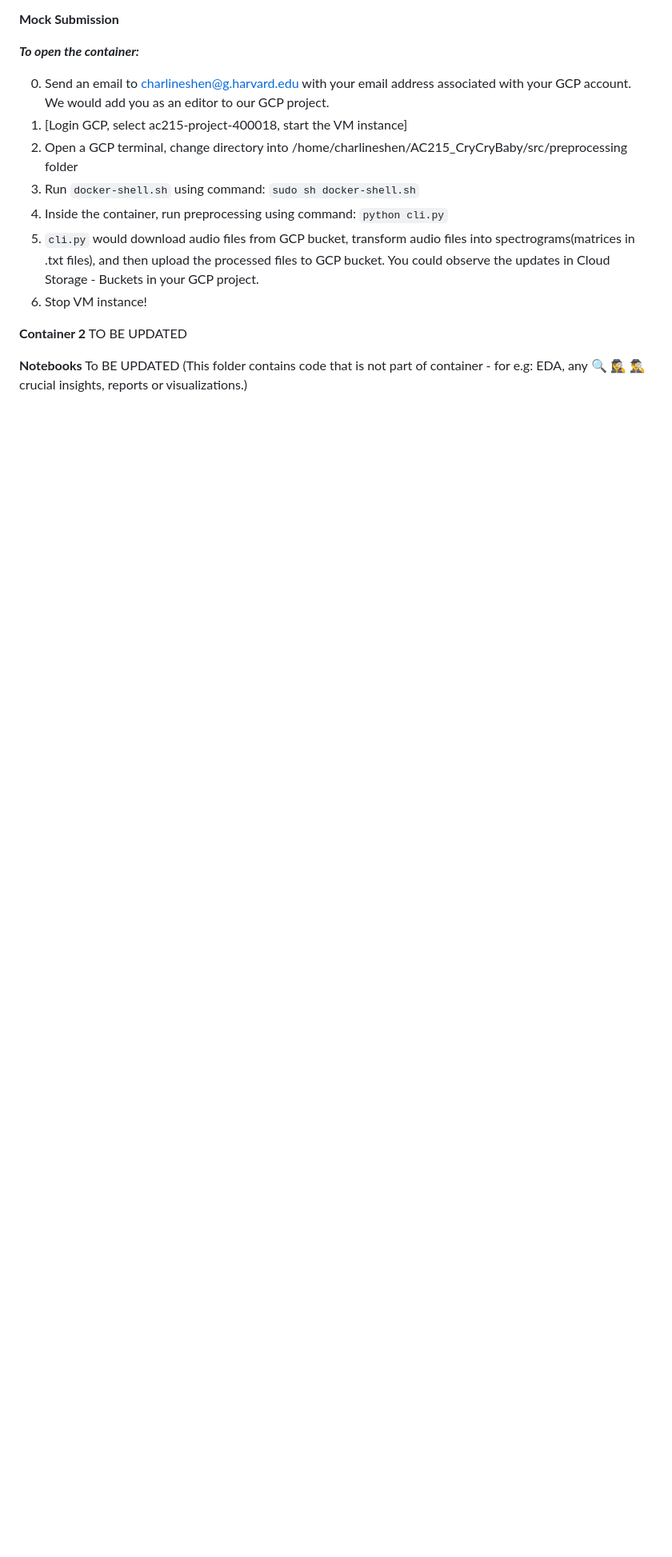
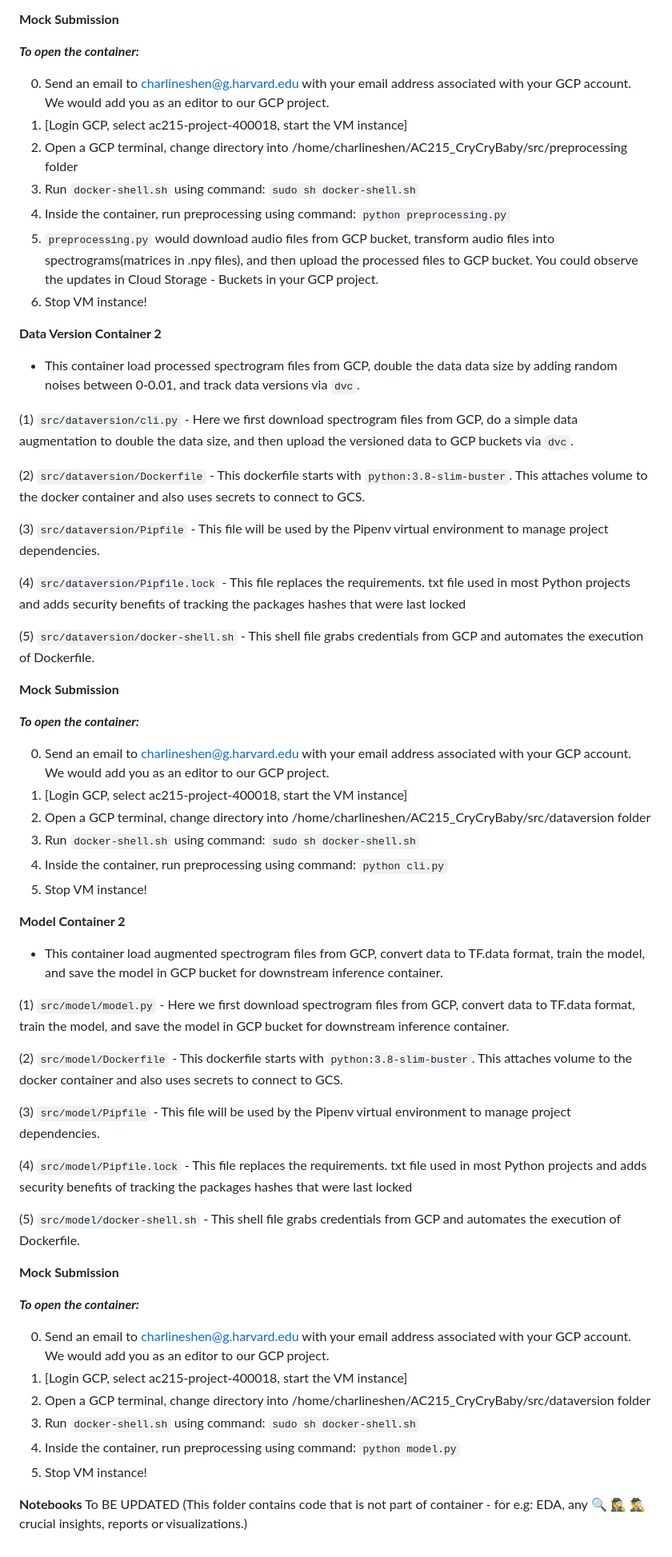
Before and after one commit to charlineshen/AC215_CryCryBaby, a Markdown page: README.md, the part around one of its changes. Shown at 80% size. Drawn GitHub-style; blank space fills up the shorter version.

```diff
--- a/README.md
+++ b/README.md
@@ -71,12 +71,62 @@ Our main datasource will come from the Donate-a-Cry Corpus  (https://github.com/
 1. [Login GCP, select ac215-project-400018, start the VM instance]
 2. Open a GCP terminal, change directory into /home/charlineshen/AC215_CryCryBaby/src/preprocessing folder
 3. Run `docker-shell.sh` using command: `sudo sh docker-shell.sh`
-4. Inside the container, run preprocessing using command: `python cli.py`
-5. `cli.py` would download audio files from GCP bucket, transform audio files into spectrograms(matrices in .txt files), and then upload the processed files to GCP bucket. You could observe the updates in Cloud Storage - Buckets in your GCP project.
+4. Inside the container, run preprocessing using command: `python preprocessing.py`
+5. `preprocessing.py` would download audio files from GCP bucket, transform audio files into spectrograms(matrices in .npy files), and then upload the processed files to GCP bucket. You could observe the updates in Cloud Storage - Buckets in your GCP project.
 6. Stop VM instance!
 
-**Container 2**
-TO BE UPDATED
+**Data Version Container 2**
+- This container load processed spectrogram files from GCP, double the data data size by adding random noises between 0-0.01, and track data versions via `dvc`.
+
+
+(1) `src/dataversion/cli.py`  - Here we first download spectrogram files from GCP, do a simple data augmentation to double the data size, and then upload the versioned data to GCP buckets via `dvc`.
+
+(2) `src/dataversion/Dockerfile` - This dockerfile starts with  `python:3.8-slim-buster`. This <statement> attaches volume to the docker container and also uses secrets to connect to GCS.
+
+(3) `src/dataversion/Pipfile` - This file will be used by the Pipenv virtual environment to manage project dependencies.
+
+(4) `src/dataversion/Pipfile.lock` - This file replaces the requirements. txt file used in most Python projects and adds security benefits of tracking the packages hashes that were last locked
+
+(5) `src/dataversion/docker-shell.sh` - This shell file grabs credentials from GCP and automates the execution of Dockerfile.
+
+**Mock Submission**
+
+
+***To open the container:***
+
+0. Send an email to charlineshen@g.harvard.edu with your email address associated with your GCP account. We would add you as an editor to our GCP project.
+1. [Login GCP, select ac215-project-400018, start the VM instance]
+2. Open a GCP terminal, change directory into /home/charlineshen/AC215_CryCryBaby/src/dataversion folder
+3. Run `docker-shell.sh` using command: `sudo sh docker-shell.sh`
+4. Inside the container, run preprocessing using command: `python cli.py`
+5. Stop VM instance!
+
+
+**Model Container 2**
+- This container load augmented spectrogram files from GCP, convert data to TF.data format, train the model, and save the model in GCP bucket for downstream inference container.
+
+
+(1) `src/model/model.py`  - Here we first download spectrogram files from GCP, convert data to TF.data format, train the model, and save the model in GCP bucket for downstream inference container.
+
+(2) `src/model/Dockerfile` - This dockerfile starts with  `python:3.8-slim-buster`. This <statement> attaches volume to the docker container and also uses secrets to connect to GCS.
+
+(3) `src/model/Pipfile` - This file will be used by the Pipenv virtual environment to manage project dependencies.
+
+(4) `src/model/Pipfile.lock` - This file replaces the requirements. txt file used in most Python projects and adds security benefits of tracking the packages hashes that were last locked
+
+(5) `src/model/docker-shell.sh` - This shell file grabs credentials from GCP and automates the execution of Dockerfile.
+
+**Mock Submission**
+
+
+***To open the container:***
+
+0. Send an email to charlineshen@g.harvard.edu with your email address associated with your GCP account. We would add you as an editor to our GCP project.
+1. [Login GCP, select ac215-project-400018, start the VM instance]
+2. Open a GCP terminal, change directory into /home/charlineshen/AC215_CryCryBaby/src/dataversion folder
+3. Run `docker-shell.sh` using command: `sudo sh docker-shell.sh`
+4. Inside the container, run preprocessing using command: `python model.py`
+5. Stop VM instance!
 
 **Notebooks**
  To BE UPDATED (This folder contains code that is not part of container - for e.g: EDA, any 🔍 🕵️‍♀️ 🕵️‍♂️ crucial insights, reports or visualizations.)
```
Also changed, not shown: other parts of README.md (+3 -3 lines).
